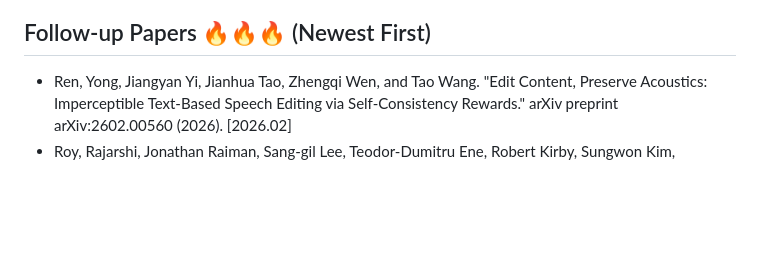
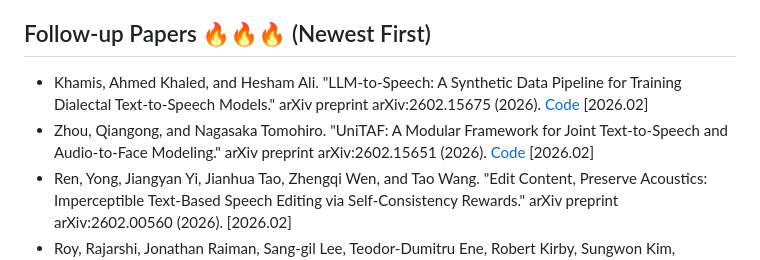
Before and after one commit to imxtx/awesome-controllable-speech-synthesis, a Markdown page: README.md, the part around the change. GitHub-like rendering; blank space fills up the shorter version.

```diff
--- a/README.md
+++ b/README.md
@@ -36,6 +36,8 @@ If you find our survey useful for your research, please consider 📚citing📚
 
 ## Follow-up Papers 🔥🔥🔥 (Newest First)
 
+* Khamis, Ahmed Khaled, and Hesham Ali. "LLM-to-Speech: A Synthetic Data Pipeline for Training Dialectal Text-to-Speech Models." arXiv preprint arXiv:2602.15675 (2026). [Code](https://github.com/KickItLikeShika/NileTTS) [2026.02]
+* Zhou, Qiangong, and Nagasaka Tomohiro. "UniTAF: A Modular Framework for Joint Text-to-Speech and Audio-to-Face Modeling." arXiv preprint arXiv:2602.15651 (2026). [Code](https://github.com/GoldenFishes/UniTAF) [2026.02]
 * Ren, Yong, Jiangyan Yi, Jianhua Tao, Zhengqi Wen, and Tao Wang. "Edit Content, Preserve Acoustics: Imperceptible Text-Based Speech Editing via Self-Consistency Rewards." arXiv preprint arXiv:2602.00560 (2026). [2026.02]
 * Roy, Rajarshi, Jonathan Raiman, Sang-gil Lee, Teodor-Dumitru Ene, Robert Kirby, Sungwon Kim, Jaehyeon Kim, and Bryan Catanzaro. "PersonaPlex: Voice and Role Control for Full Duplex Conversational Speech Models." arXiv preprint arXiv:2602.06053 (2026). [2026.02]
 * Lu, Q., Bai, B., Xue, J. et al. REA-TTS: Retrieval-Augmented Expressive Audiobook Text-to-Speech Generation with Contrastive Language-Audio Learning. J. Shanghai Jiaotong Univ. (Sci.) (2026). [2026.02]
```
